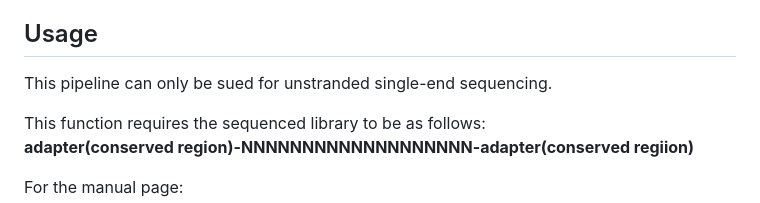
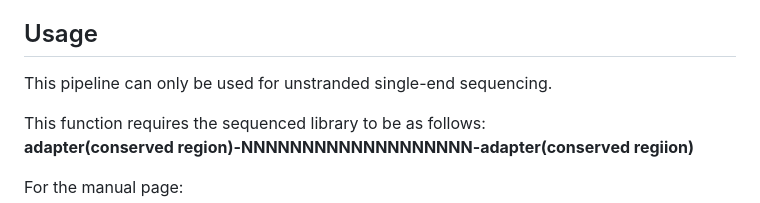
Before and after one commit to FengJiang94/AptaScreen, a Markdown page: README.md, the part around the change. Drawn GitHub-style.

```diff
--- a/README.md
+++ b/README.md
@@ -63,7 +63,7 @@ If you are not encountering this problem or not loading cutadapt as Environment
 
 ## Usage
 
-This pipeline can only be sued for unstranded single-end sequencing.
+This pipeline can only be used for unstranded single-end sequencing.
 
 This function requires the sequenced library to be as follows:
     **adapter(conserved region)-NNNNNNNNNNNNNNNNNNN-adapter(conserved regiion)**
```
